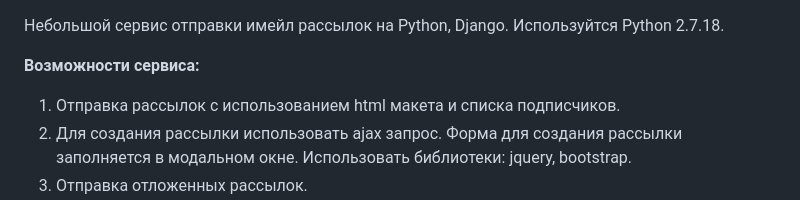
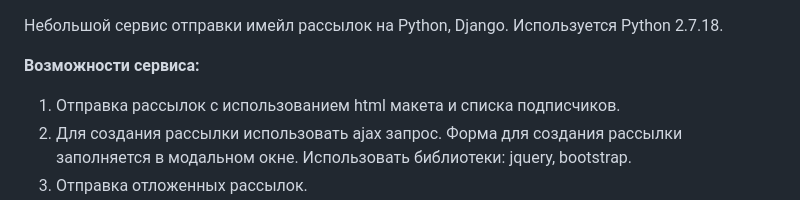
Before and after one commit to skyshy0707/email_sendings, a Markdown page: README.md, the part around the change. GitHub-like rendering.

Commit message:
Correct README.md

```diff
--- a/README.md
+++ b/README.md
@@ -1,5 +1,5 @@
 Небольшой сервис отправки имейл рассылок на Python, Django.
-Используйтся Python 2.7.18.
+Используется Python 2.7.18.
 
 **Возможности сервиса:**
 
```
